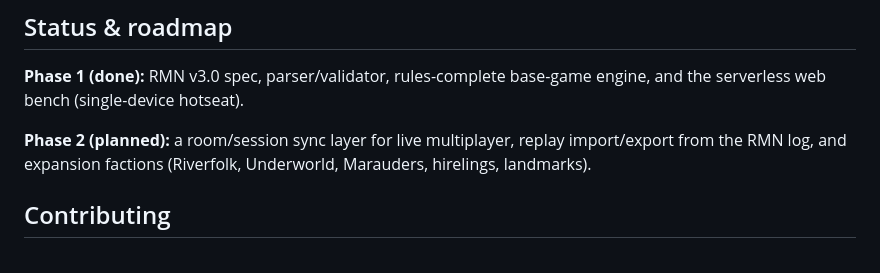
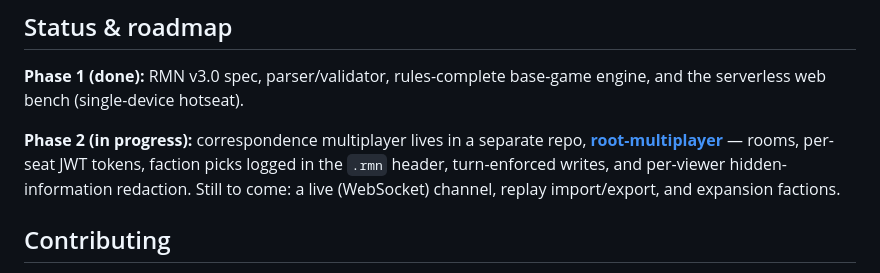
Before and after one commit to Thanhphan1147/root-mn, a Markdown page: README.md, the part around the change. GitHub-like rendering.

Commit message:
README: link the root-multiplayer repo from the roadmap

```diff
--- a/README.md
+++ b/README.md
@@ -136,9 +136,11 @@ go run ./cmd/rmn canonical testdata/worked.rmn
 **Phase 1 (done):** RMN v3.0 spec, parser/validator, rules-complete base-game
 engine, and the serverless web bench (single-device hotseat).
 
-**Phase 2 (planned):** a room/session sync layer for live multiplayer, replay
-import/export from the RMN log, and expansion factions (Riverfolk, Underworld,
-Marauders, hirelings, landmarks).
+**Phase 2 (in progress):** correspondence multiplayer lives in a separate repo,
+[**root-multiplayer**](https://github.com/Thanhphan1147/root-multiplayer) — rooms,
+per-seat JWT tokens, faction picks logged in the `.rmn` header, turn-enforced
+writes, and per-viewer hidden-information redaction. Still to come: a live
+(WebSocket) channel, replay import/export, and expansion factions.
 
 ## Contributing
 
```
